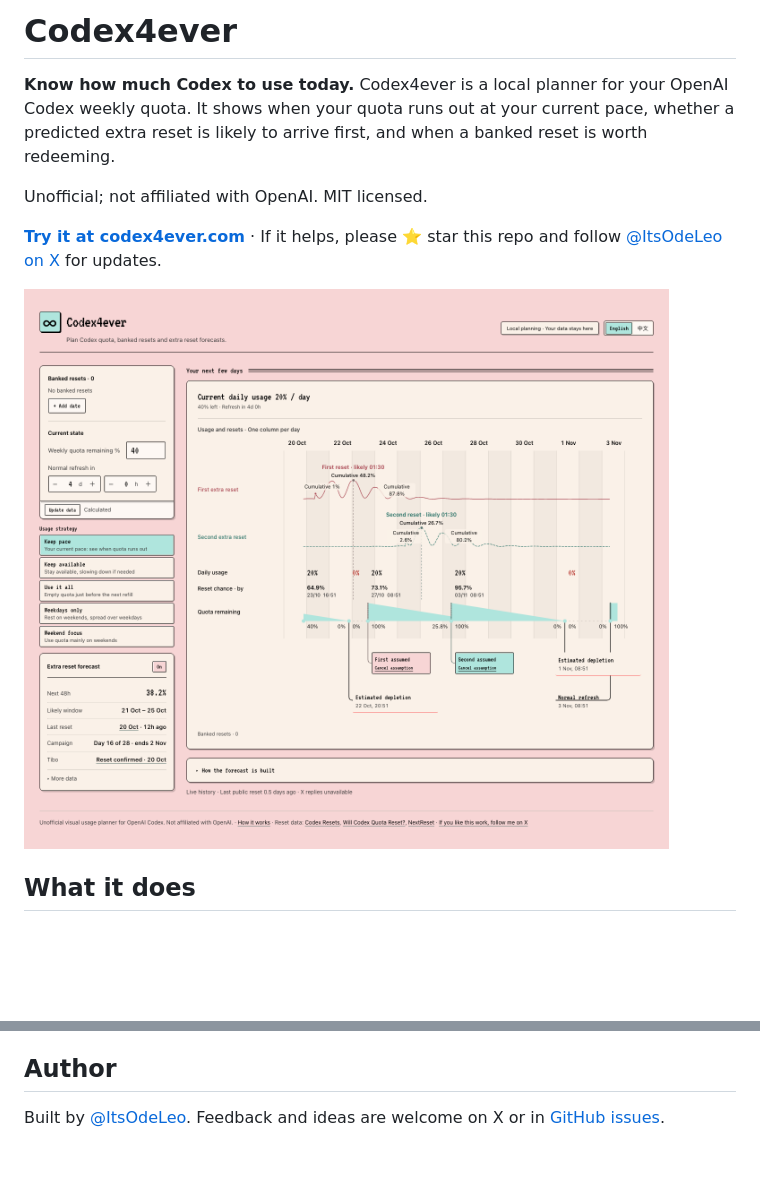
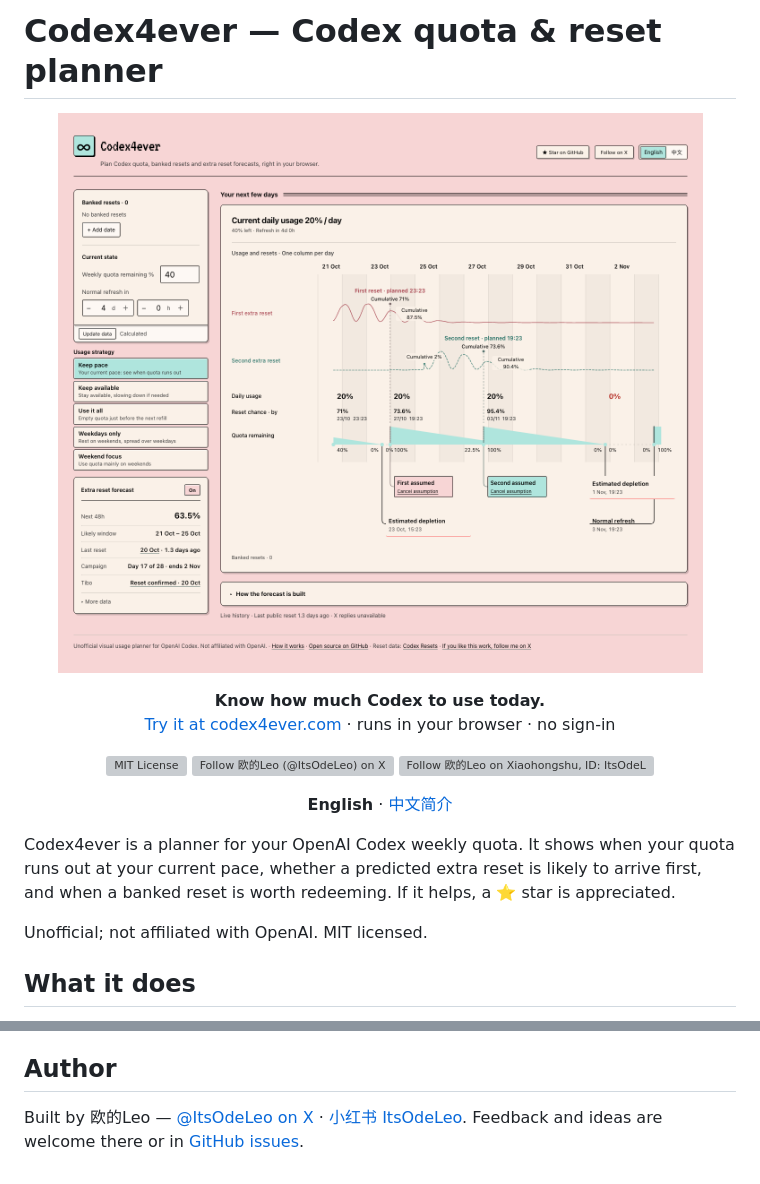
Before and after one commit to ItsOdeLeo/codex4ever, a Markdown page: README.md, 2 parts joined by grey strips. Rendered like a GitHub page; pictures changed too: docs/images/planner.png; blank space fills up the shorter version; grey boxes are pictures that could not be loaded.

Commit message:
Center the README header with a fresh screenshot and social badges
The old screenshot still showed the removed data sources. Adds X and
Xiaohongshu links to the README and the site footer.

Co-Authored-By: Claude Opus 5.5 <noreply@anthropic.com>

```diff
--- a/README.md
+++ b/README.md
@@ -1,12 +1,23 @@
-# Codex4ever
+# Codex4ever — Codex quota & reset planner
 
-**Know how much Codex to use today.** Codex4ever is a local planner for your OpenAI Codex weekly quota. It shows when your quota runs out at your current pace, whether a predicted extra reset is likely to arrive first, and when a banked reset is worth redeeming.
+<p align="center">
+  <a href="https://codex4ever.com"><img src="docs/images/planner.png" alt="Codex4ever planner: forecast panel, usage strategies and a day-by-day timeline of usage, resets and remaining quota" width="1280" /></a>
+</p>
+
+<p align="center"><strong>Know how much Codex to use today.</strong><br />
+<a href="https://codex4ever.com">Try it at codex4ever.com</a> · runs in your browser · no sign-in</p>
+
+<p align="center">
+  <a href="LICENSE"><img src="docs/assets/badges/license.svg" alt="MIT License" /></a>
+  <a href="https://x.com/ItsOdeLeo"><img src="docs/assets/badges/follow-x.svg" alt="Follow 欧的Leo (@ItsOdeLeo) on X" /></a>
+  <a href="https://xhslink.com/m/18bjTTf180W"><img src="docs/assets/badges/follow-xiaohongshu.svg" alt="Follow 欧的Leo on Xiaohongshu, ID: ItsOdeLeo" /></a>
+</p>
+
+<p align="center"><strong>English</strong> · <a href="#中文简介">中文简介</a></p>
+
+Codex4ever is a planner for your OpenAI Codex weekly quota. It shows when your quota runs out at your current pace, whether a predicted extra reset is likely to arrive first, and when a banked reset is worth redeeming. If it helps, a ⭐ star is appreciated.
 
 Unofficial; not affiliated with OpenAI. MIT licensed.
-
-**[Try it at codex4ever.com](https://codex4ever.com)** · If it helps, please ⭐ star this repo and follow [@ItsOdeLeo on X](https://x.com/ItsOdeLeo) for updates.
-
-![Codex4ever planner: forecast panel, usage strategies and a day-by-day timeline of usage, resets and remaining quota](docs/images/planner.png)
 
 ## What it does
 
@@ -69,4 +80,4 @@ Codex4ever 是 OpenAI Codex 每周额度的本地规划器：按你当前的速
 
 ## Author
 
-Built by [@ItsOdeLeo](https://x.com/ItsOdeLeo). Feedback and ideas are welcome on X or in [GitHub issues](https://github.com/ItsOdeLeo/codex4ever/issues).
+Built by 欧的Leo — [@ItsOdeLeo on X](https://x.com/ItsOdeLeo) · [小红书 ItsOdeLeo](https://xhslink.com/m/18bjTTf180W). Feedback and ideas are welcome there or in [GitHub issues](https://github.com/ItsOdeLeo/codex4ever/issues).
```
Also changed, not shown: 5 other files.
